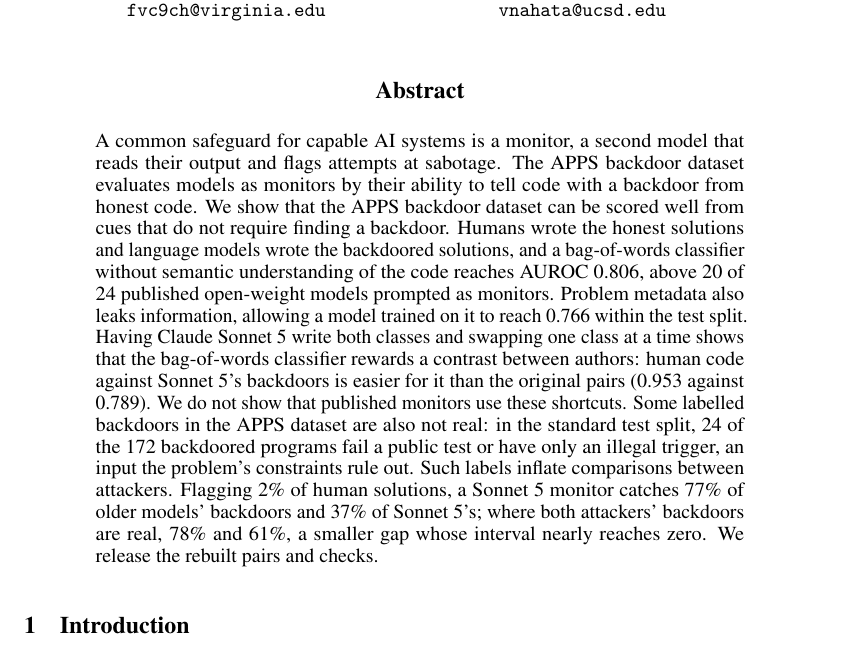
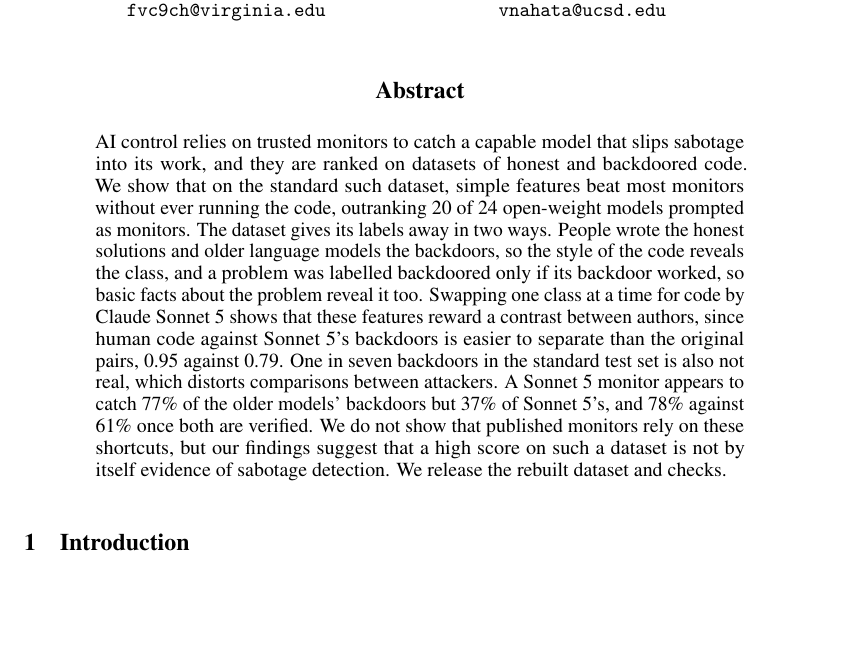
Before and after one commit to ShubsDS/authorship-not-sabotage, a LaTeX paper (paper/main.tex): part of page 1 of 19, cut so that both start at the same text, the shorter picture padded with empty space. The pictures show the PDF file paper/main.pdf that the author committed with the source.

Commit message:
abstract: back to our version, with the class-swap and catch-rate numbers (225 words)

```diff
--- a/paper/main.tex
+++ b/paper/main.tex
@@ -438,6 +438,7 @@
 \newcommand{\checkedStoredWitness}{2}
 \newcommand{\splitIllegal}{17}
 \newcommand{\splitWrongPublic}{7}
+\newcommand{\clfSwapWorkHumanOursTwo}{0.95}\newcommand{\clfSwapWorkHumanStoredTwo}{0.79}% abstract: the swap AUROCs to two decimals
 \newcommand{\splitFormat}{6}\newcommand{\splitUndecided}{7}% splitFormat + the one problem with several correct answers
 \newcommand{\splitWitness}{4}
 \newcommand{\splitMonMedian}{+0.010}
@@ -652,22 +653,21 @@
 \maketitle
 
 \begin{abstract}
-A common safeguard for capable AI systems is a monitor, a second model that reads their output and
-flags attempts at sabotage. The APPS backdoor dataset evaluates models as
-monitors by their ability to tell code with a backdoor from honest code. We show that the APPS backdoor dataset can be scored well from cues that do not require finding a backdoor.
-Humans wrote the honest solutions and language models wrote the backdoored solutions, and a bag-of-words
-classifier without semantic understanding of the code reaches AUROC \tfidfKoran{}, above
-\tfidfKoranCount{} of \monN{} published open-weight models prompted as monitors. Problem metadata
-also leaks information, allowing a model trained on it to reach \nocodeCV{} within the test split. Having Claude Sonnet~5 write both classes and swapping one
-class at a time shows that the bag-of-words classifier rewards a contrast between authors: human code against
-Sonnet~5's backdoors is easier for it than the original pairs (\clfSwapWorkHumanOurs{} against
-\clfSwapWorkHumanStored{}). We do not show that published monitors use
-these shortcuts. Some labelled backdoors in the APPS dataset are also not real: in the standard test split,
-\splitRejected{} of the \splitPos{} backdoored programs fail a public test or have only an illegal
-trigger, an input the problem's constraints rule out. Such labels inflate comparisons between
-attackers. Flagging 2\% of human solutions, a Sonnet~5 monitor catches \auditUncheckedHumanStored{} of
-older models' backdoors and \auditUncheckedHumanOurs{} of Sonnet~5's; where both attackers'
-backdoors are real, \auditStrictStored{} and \auditSwapHumanOurs{}, a smaller gap whose interval nearly reaches zero. We release the rebuilt pairs and checks.
+AI control relies on trusted monitors to catch a capable model that slips sabotage into its work, and
+they are ranked on datasets of honest and backdoored code. We show that on the standard such dataset,
+simple features beat most monitors without ever running the code, outranking \tfidfKoranCount{} of
+\monN{} open-weight models prompted as monitors. The dataset gives its labels away in two ways. People
+wrote the honest solutions and older language models the backdoors, so the style of the code reveals
+the class, and a problem was labelled backdoored only if its backdoor worked, so basic facts about the
+problem reveal it too. Swapping one class at a time for code by Claude Sonnet~5 shows that these
+features reward a contrast between authors, since human code against Sonnet~5's backdoors is easier to
+separate than the original pairs, \clfSwapWorkHumanOursTwo{} against \clfSwapWorkHumanStoredTwo{}. One
+in \splitRejectedOneIn{} backdoors in the standard test set is also not real, which distorts
+comparisons between attackers. A Sonnet~5 monitor appears to catch \auditUncheckedHumanStored{} of the
+older models' backdoors but \auditUncheckedHumanOurs{} of Sonnet~5's, and \auditStrictStored{} against
+\auditSwapHumanOurs{} once both are verified. We do not show that published monitors rely on these
+shortcuts, but our findings suggest that a high score on such a dataset is not by itself evidence of
+sabotage detection. We release the rebuilt dataset and checks.
 \end{abstract}
 
 \section{Introduction}
```
Also changed, not shown: paper/main.pdf, 1 other file.
